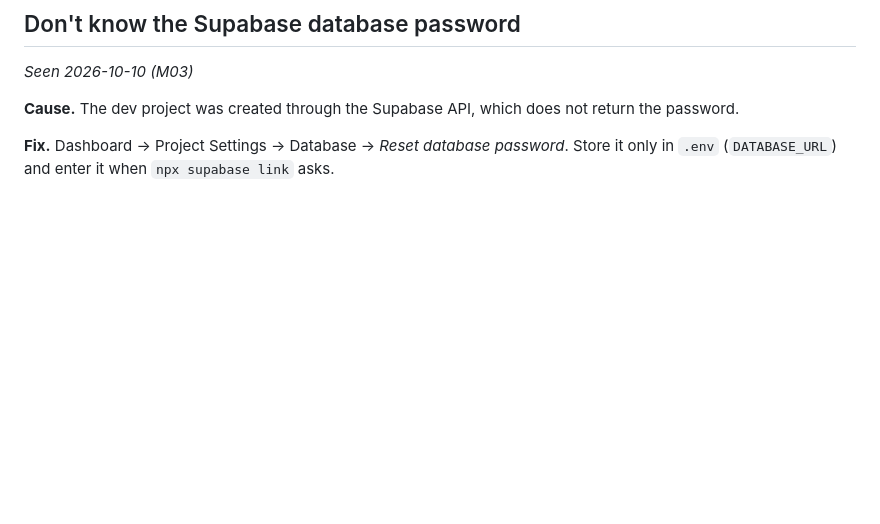
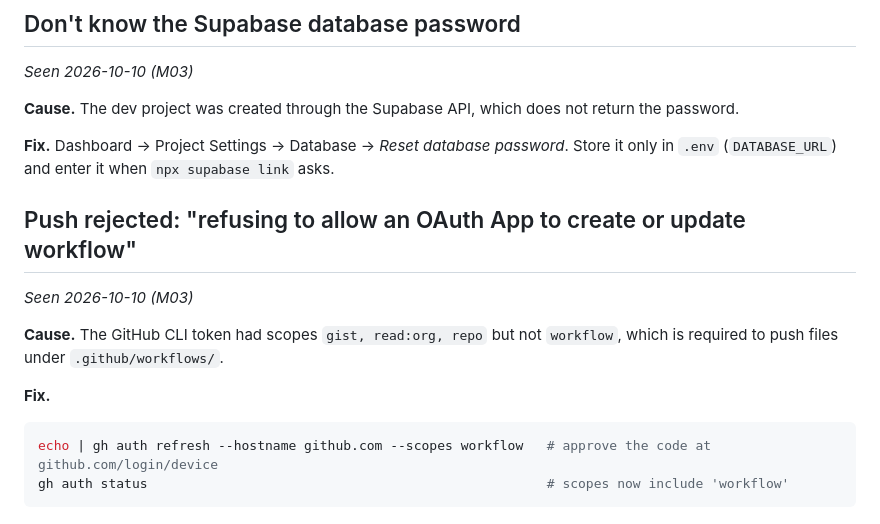
Before and after one commit to engkh777-khaled/product-manufacturing-planner, a Markdown page: development-khaled/troubleshooting.md, the part around the change. Rendered like a GitHub page; blank space fills up the shorter version.

Commit message:
docs: record M03 commit, first CI run result, workflow-scope fix
Co-Authored-By: Claude Opus 5.5 <noreply@anthropic.com>

````diff
--- a/development-khaled/troubleshooting.md
+++ b/development-khaled/troubleshooting.md
@@ -82,3 +82,15 @@ _Seen 2026-10-10 (M03)_
 
 **Fix.** Dashboard → Project Settings → Database → *Reset database password*. Store it only in `.env`
 (`DATABASE_URL`) and enter it when `npx supabase link` asks.
+
+## Push rejected: "refusing to allow an OAuth App to create or update workflow"
+_Seen 2026-10-10 (M03)_
+
+**Cause.** The GitHub CLI token had scopes `gist, read:org, repo` but not `workflow`, which is required to push
+files under `.github/workflows/`.
+
+**Fix.**
+```bash
+echo | gh auth refresh --hostname github.com --scopes workflow   # approve the code at github.com/login/device
+gh auth status                                                   # scopes now include 'workflow'
+```
````
Also changed, not shown: development-khaled/README.md (+1 -1 lines), development-khaled/milestones/M03-dev-environment-supabase-cloud.md (+4 -2 lines).
